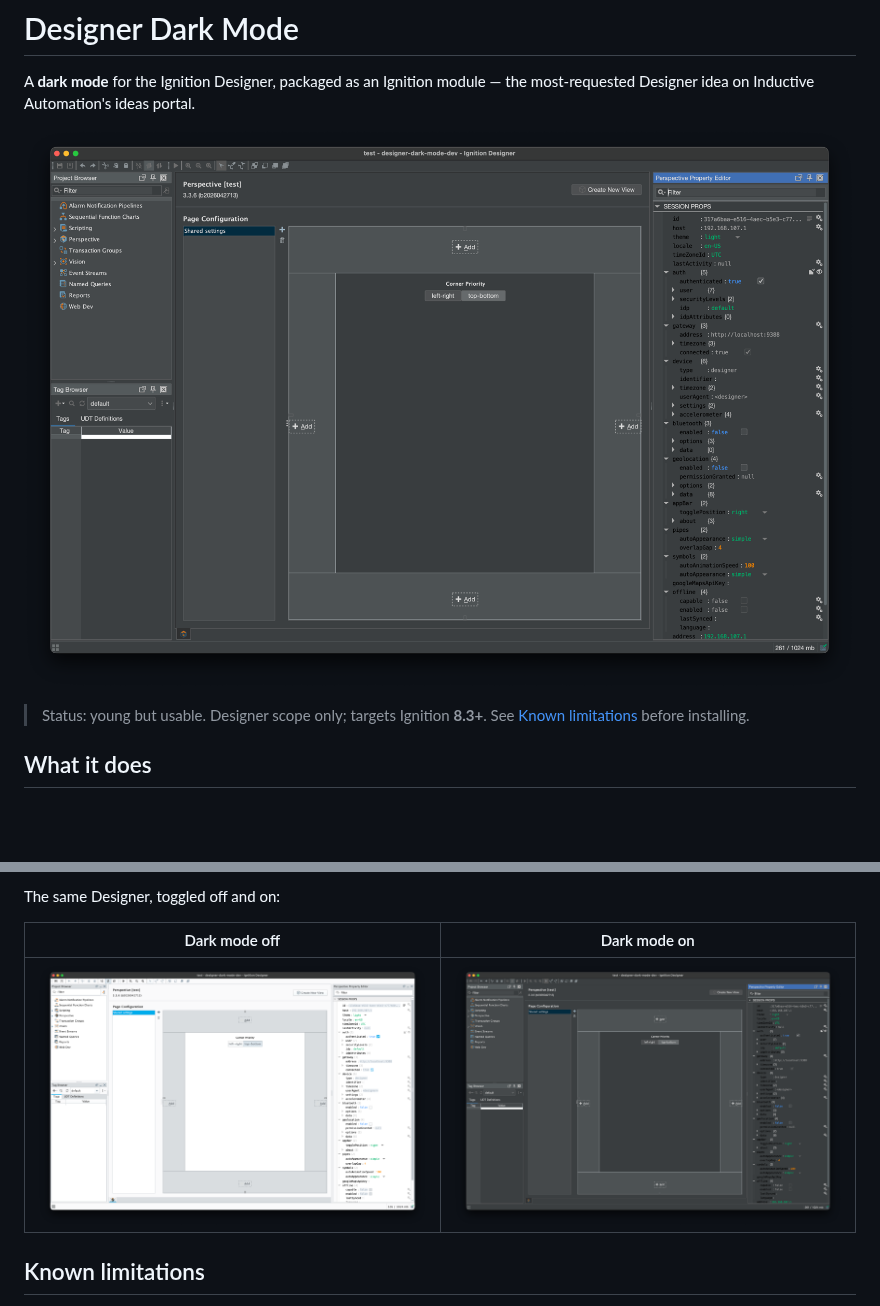
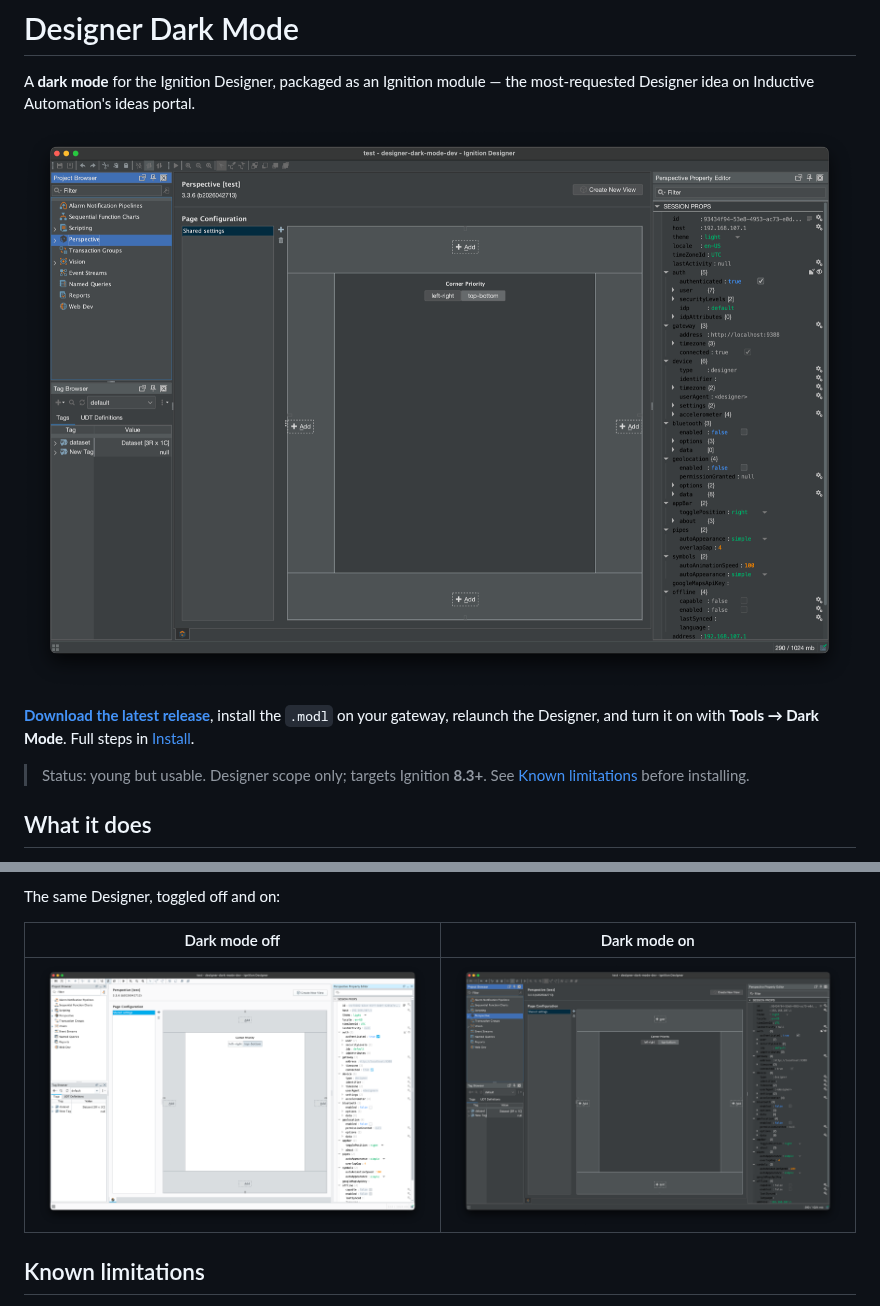
Before and after one commit to Mustry-Solutions/ignition-designer-dark-mode-module, a Markdown page: README.md, 2 parts joined by grey strips. Drawn GitHub-style; pictures changed too: docs/images/designer-dark.png, docs/images/designer-light.png; blank space fills up the shorter version.

```diff
--- a/README.md
+++ b/README.md
@@ -4,6 +4,10 @@ A **dark mode** for the Ignition Designer, packaged as an Ignition module — th
 most-requested Designer idea on Inductive Automation's ideas portal.
 
 ![The Ignition Designer with dark mode enabled](docs/images/designer-dark.png)
+
+**[Download the latest release](https://github.com/Mustry-Solutions/ignition-designer-dark-mode-module/releases/latest)**,
+install the `.modl` on your gateway, relaunch the Designer, and turn it on with
+**Tools → Dark Mode**. Full steps in [Install](#install).
 
 > Status: young but usable. Designer scope only; targets Ignition **8.3+**.
 > See [Known limitations](#known-limitations) before installing.
```
Also changed, not shown: other parts of README.md (+24 -8 lines), docs/images/README.md (+10 -6 lines).
